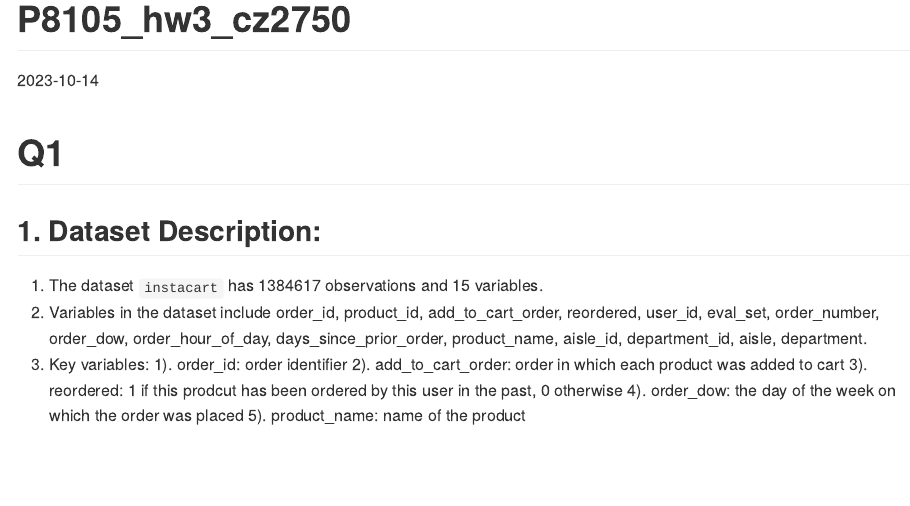
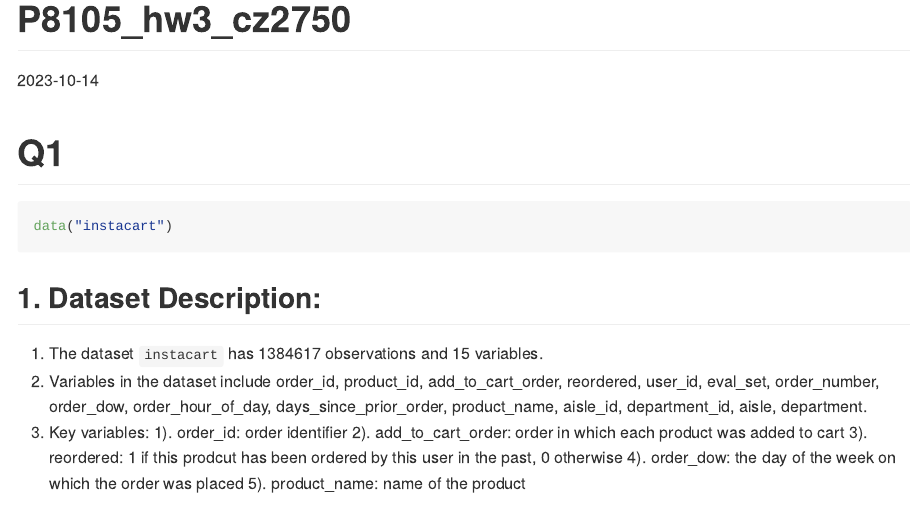
Before and after one commit to BigBadApp1e/p8105_hw3_cz2750, an R Markdown document (p8105_hw3_cz2750.Rmd): the page in a window 1100 px wide, from its top. The pictures show the output file p8105_hw3_cz2750.md that the author committed with the source, drawn offline in the style of GitHub.

Commit message:
UPDATE FOR Q1

````diff
--- a/p8105_hw3_cz2750.Rmd
+++ b/p8105_hw3_cz2750.Rmd
@@ -12,6 +12,11 @@ library(knitr)
 ```
 
 # Q1
+
+```{r}
+data("instacart")
+```
+
 
 ## 1. Dataset Description:
 1. The dataset `instacart` has `r nrow(instacart)` observations and `r ncol(instacart)` variables.
````
Also changed, not shown: p8105_hw3_cz2750.md, p8105_hw3_cz2750_files/figure-gfm/unnamed-chunk-3-1.png (added).
